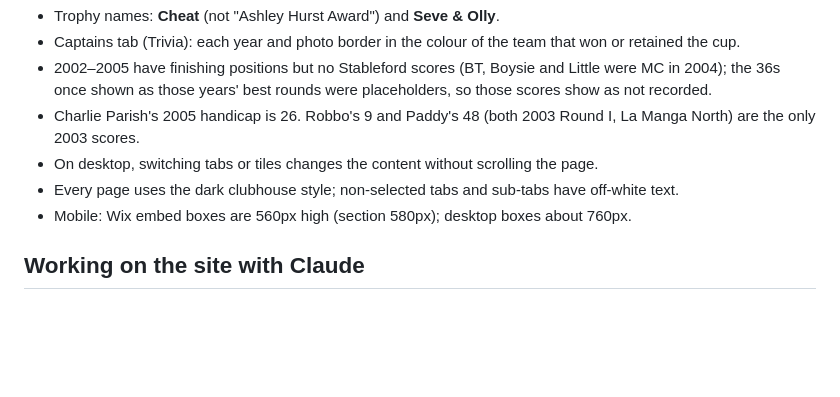
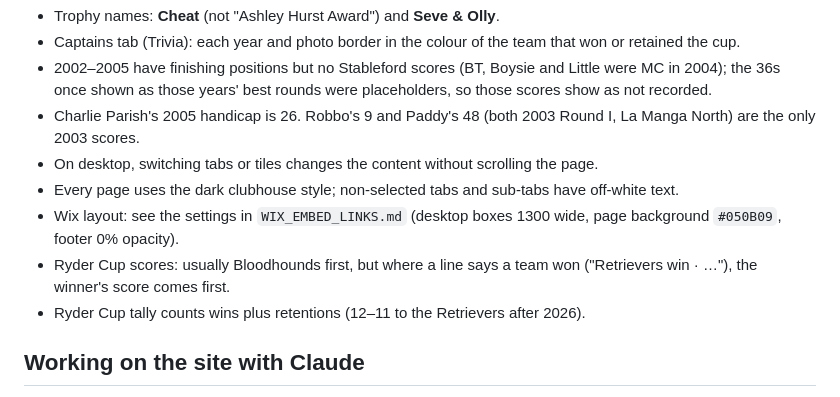
Before and after one commit to BDT-1-cpu/BDT, a Markdown page: README.md, the part around the change. Drawn GitHub-style; blank space fills up the shorter version.

Commit message:
README: note score-order and Wix layout decisions
Co-Authored-By: Claude Opus 5.5 <noreply@anthropic.com>
Claude-Session: https://claude.ai/code/session_01PuJq5aLYb8UbffKBC1tduu

```diff
--- a/README.md
+++ b/README.md
@@ -67,7 +67,9 @@ The Playbook's Placings sheet has year columns up to 2027 – before the 2028 to
 - Charlie Parish's 2005 handicap is 26. Robbo's 9 and Paddy's 48 (both 2003 Round I, La Manga North) are the only 2003 scores.
 - On desktop, switching tabs or tiles changes the content without scrolling the page.
 - Every page uses the dark clubhouse style; non-selected tabs and sub-tabs have off-white text.
-- Mobile: Wix embed boxes are 560px high (section 580px); desktop boxes about 760px.
+- Wix layout: see the settings in `WIX_EMBED_LINKS.md` (desktop boxes 1300 wide, page background `#050B09`, footer 0% opacity).
+- Ryder Cup scores: usually Bloodhounds first, but where a line says a team won ("Retrievers win · …"), the winner's score comes first.
+- Ryder Cup tally counts wins plus retentions (12–11 to the Retrievers after 2026).
 
 ## Working on the site with Claude
 - **Claude Code (cloud):** start a session with this repository (and `bigdogstour-app` for the app). Ask for the change;
```
